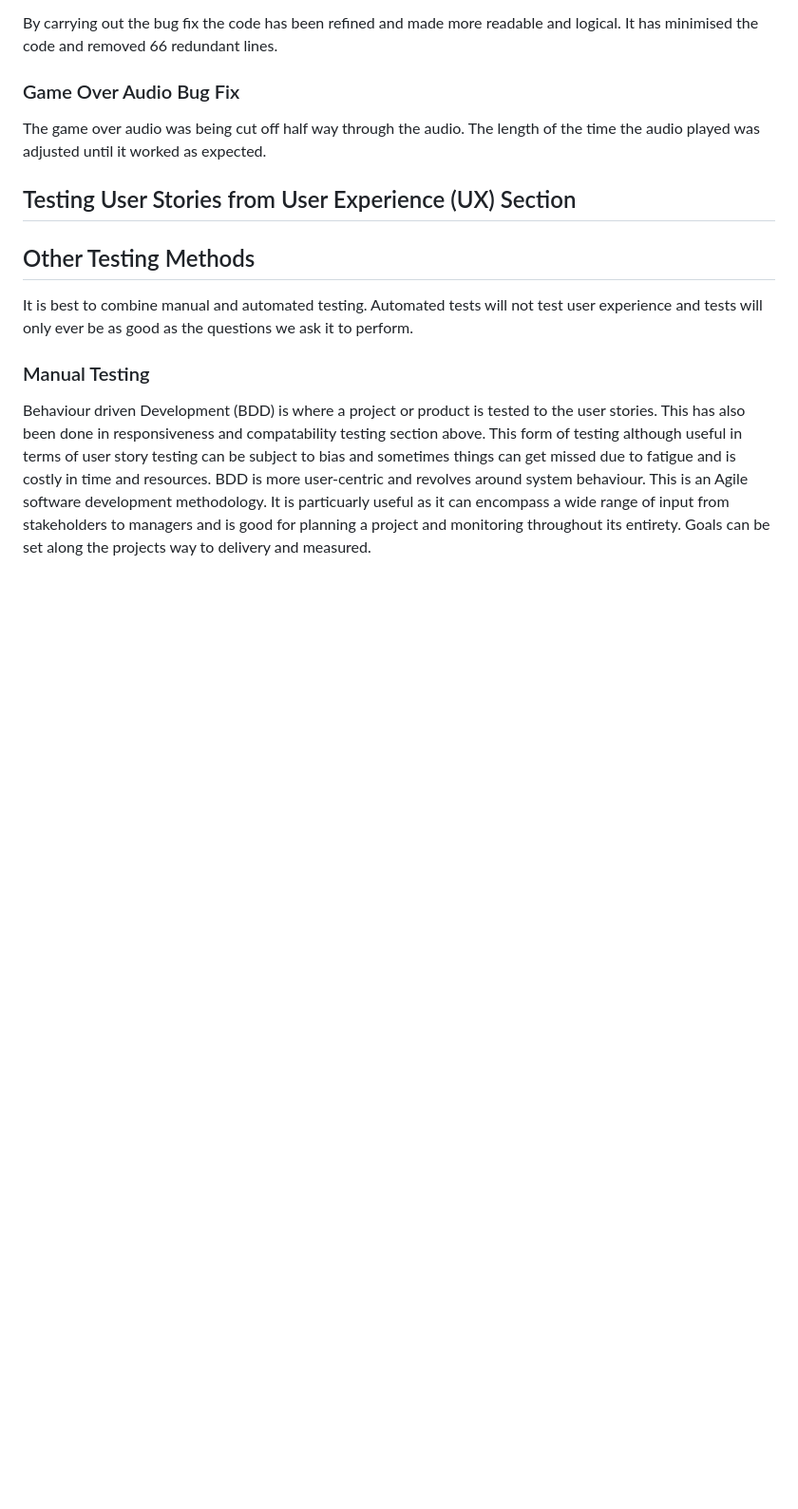
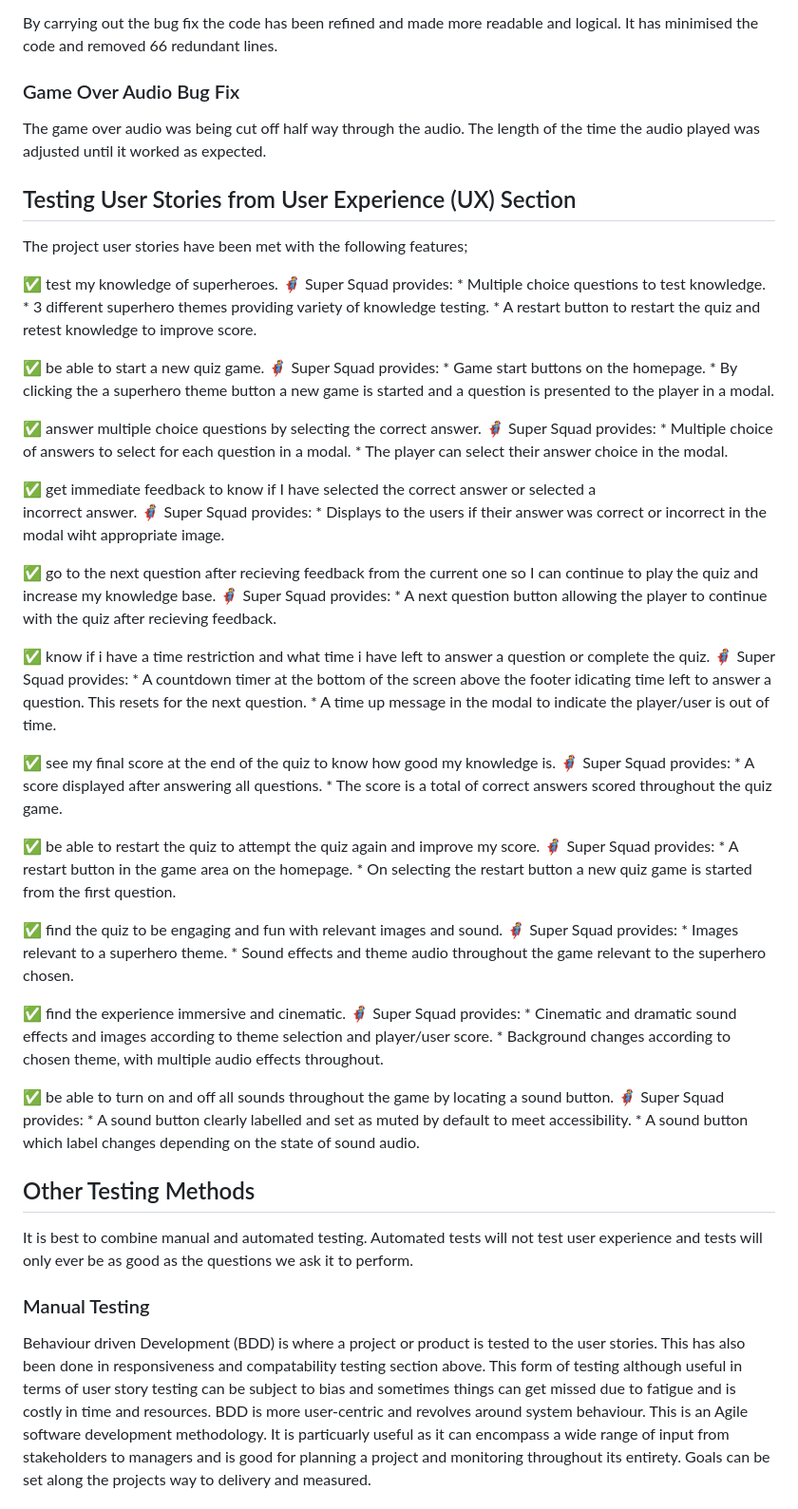
Before and after one commit to GemmaButcher-dev/ms2, a Markdown page: TESTING.md, the part around one of its changes. Shown at 95% size. Drawn GitHub-style; blank space fills up the shorter version.

Commit message:
add user story testing

```diff
--- a/TESTING.md
+++ b/TESTING.md
@@ -85,6 +85,65 @@ The game over audio was being cut off half way through the audio. The length of
 
 ## Testing User Stories from User Experience (UX) Section
 
+The project user stories have been met with the following features;
+
+
+✅  test my knowledge of superheroes.
+🦸  Super Squad provides:
+      * Multiple choice questions to test knowledge.
+      * 3 different superhero themes providing variety of knowledge testing.
+      * A restart button to restart the quiz and retest knowledge to improve score.
+
+✅  be able to start a new quiz game.
+🦸  Super Squad provides:
+      * Game start buttons on the homepage.
+      * By clicking the a superhero theme button a new game is started and a question is presented to the player in a modal.
+
+✅  answer multiple choice questions by selecting the correct answer.
+🦸  Super Squad provides:
+     * Multiple choice of answers to select for each question in a modal.
+     * The player can select their answer choice in the modal.
+
+✅  get immediate feedback to know if I have selected the correct answer or selected a
+    incorrect answer.
+🦸  Super Squad provides:
+     * Displays to the users if their answer was correct or incorrect in the modal wiht appropriate image.
+
+✅  go to the next question after recieving feedback from the current one so I can continue to play the
+    quiz and increase my knowledge base.
+🦸  Super Squad provides:
+     * A next question button allowing the player to continue with the quiz after recieving feedback.
+
+✅  know if i have a time restriction and what time i have left to answer a question or complete the quiz.
+🦸  Super Squad provides:
+      * A countdown timer at the bottom of the screen above the footer idicating time left to answer a question. This resets for the next question.
+      * A time up message in the modal to indicate the player/user is out of time.
+
+✅  see my final score at the end of the quiz to know how good my knowledge is.
+🦸  Super Squad provides:
+     * A score displayed after answering all questions.
+     * The score is a total of correct answers scored throughout the quiz game.
+
+✅  be able to restart the quiz to attempt the quiz again and improve my score.
+🦸  Super Squad provides:
+     * A restart button in the game area on the homepage.
+     * On selecting the restart button a new quiz game is started from the first question.
+
+✅  find the quiz to be engaging and fun with relevant images and sound.
+🦸  Super Squad provides:
+     * Images relevant to a superhero theme.
+     * Sound effects and theme audio throughout the game relevant to the superhero chosen.
+
+✅  find the experience immersive and cinematic.
+🦸  Super Squad provides:
+      * Cinematic and dramatic sound effects and images according to theme selection and player/user score.
+      * Background changes according to chosen theme, with multiple audio effects throughout.
+
+✅  be able to turn on and off all sounds throughout the game by locating a sound button.
+🦸  Super Squad provides:
+      * A sound button clearly labelled and set as muted by default to meet accessibility.
+      * A sound button which label changes depending on the state of sound audio.
+
 ## Other Testing Methods
 
 It is best to combine manual and automated testing. Automated tests will not test user experience and tests will only ever be as good as the questions we ask it to perform.
```
Also changed, not shown: other parts of TESTING.md (+2 -2 lines).
